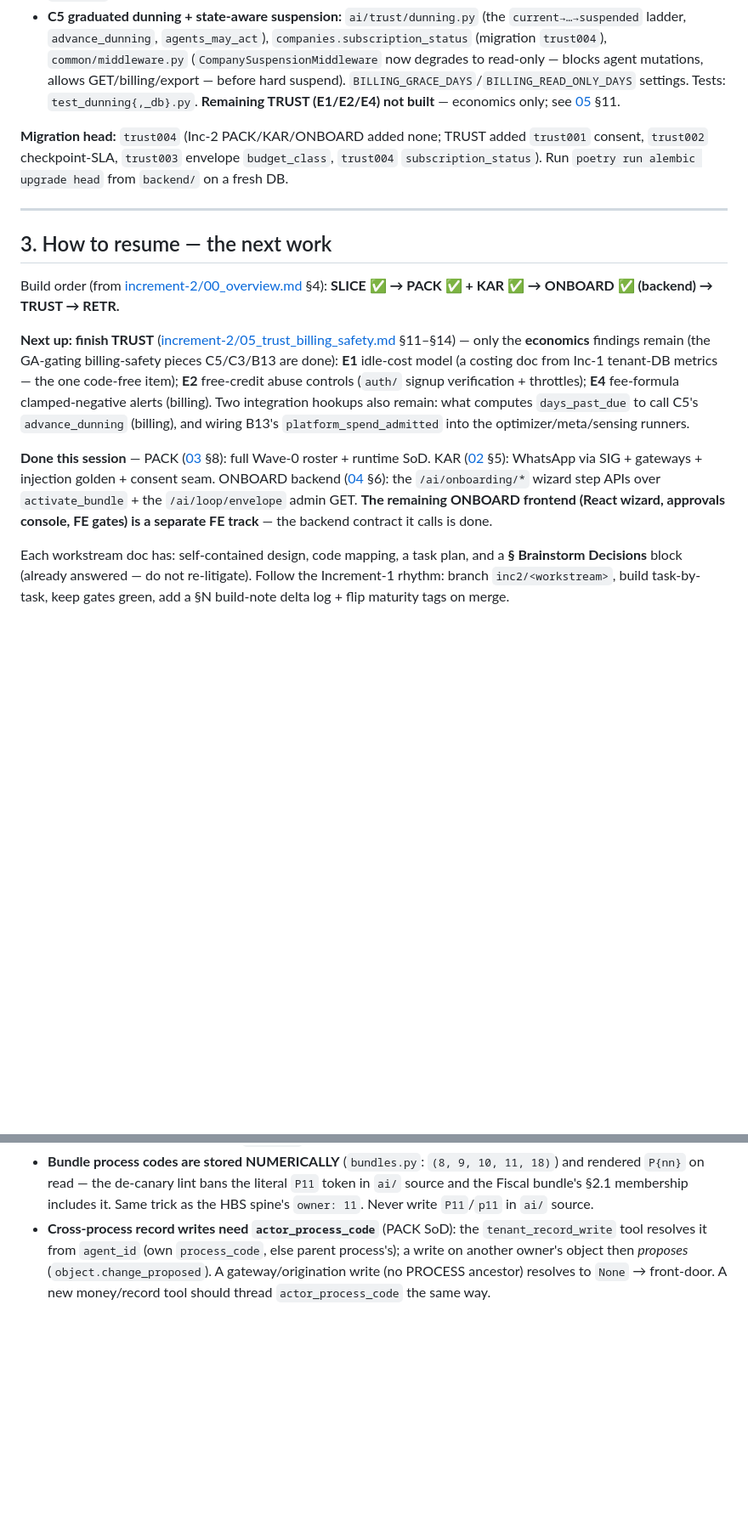
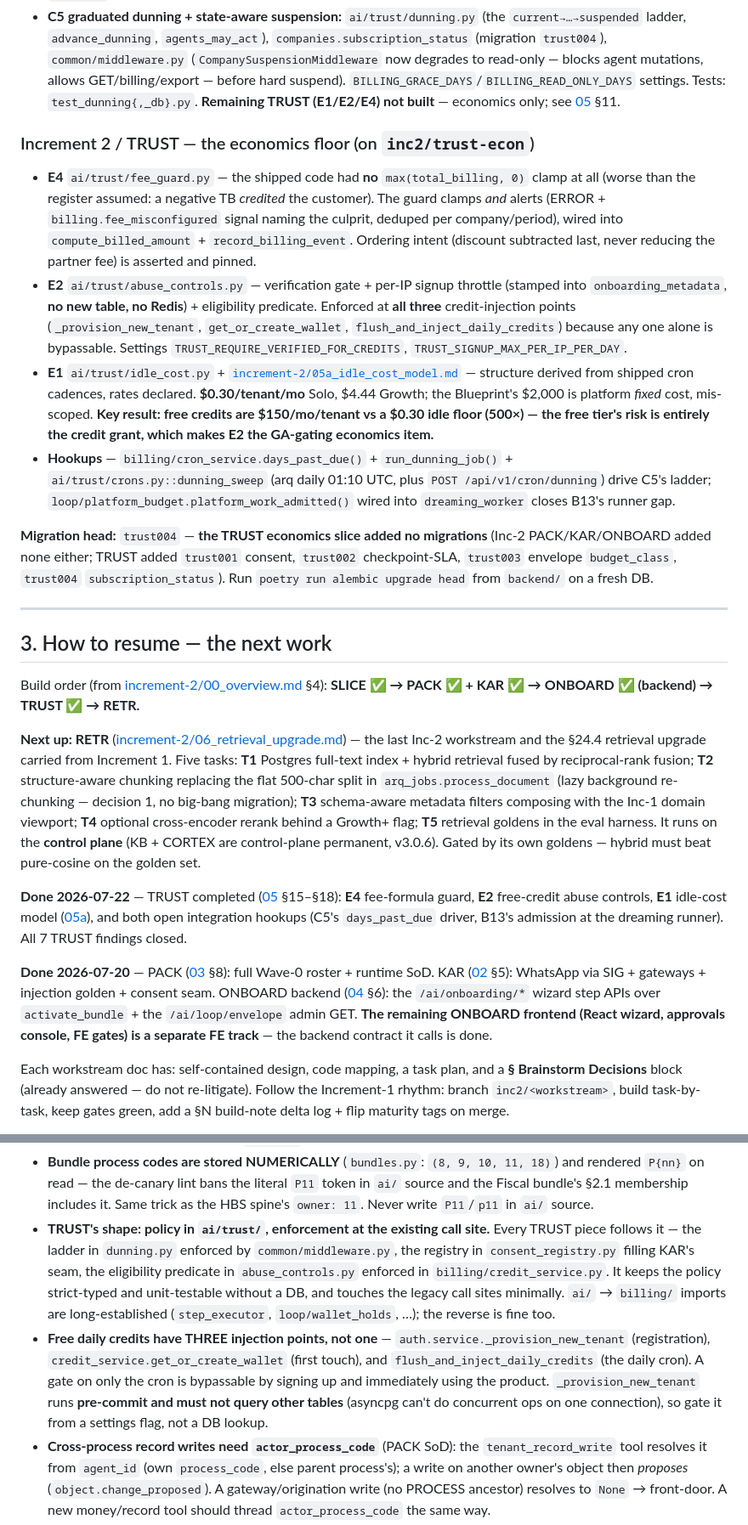
Before and after one commit to gondolerahul/hb-proto-3, a Markdown page: docs/product-road-map/HANDOFF.md, 2 parts joined by grey strips. Shown at 85% size. Drawn GitHub-style; blank space fills up the shorter version.

```diff
--- a/docs/product-road-map/HANDOFF.md
+++ b/docs/product-road-map/HANDOFF.md
@@ -76,17 +76,25 @@ Verify with `git log --oneline -25` and `git rev-list --left-right --count origi
 * **B13 platform-initiated budget class:** `cost_attribution.py` (`PLATFORM_INITIATED_ATTRIBUTIONS`), `loop/models.py` (`budget_class`), `loop/envelopes.py` (tenant rollup excludes platform attributions; class-aware), `loop/platform_budget.py` (`platform_spend_admitted` — parks platform work at its own cap). Migration `trust003`.
 * **C5 graduated dunning + state-aware suspension:** `ai/trust/dunning.py` (the `current→…→suspended` ladder, `advance_dunning`, `agents_may_act`), `companies.subscription_status` (migration `trust004`), `common/middleware.py` (`CompanySuspensionMiddleware` now degrades to read-only — blocks agent mutations, allows GET/billing/export — before hard suspend). `BILLING_GRACE_DAYS`/`BILLING_READ_ONLY_DAYS` settings. Tests: `test_dunning{,_db}.py`. **Remaining TRUST (E1/E2/E4) not built** — economics only; see [05](./increment-2/05_trust_billing_safety.md) §11.
 
-**Migration head:** `trust004` (Inc-2 PACK/KAR/ONBOARD added none; TRUST added `trust001` consent, `trust002` checkpoint-SLA, `trust003` envelope `budget_class`, `trust004` `subscription_status`). Run `poetry run alembic upgrade head` from `backend/` on a fresh DB.
+### Increment 2 / TRUST — the economics floor (on `inc2/trust-econ`)
+* **E4** `ai/trust/fee_guard.py` — the shipped code had **no** `max(total_billing, 0)` clamp at all (worse than the register assumed: a negative TB *credited* the customer). The guard clamps *and* alerts (ERROR + `billing.fee_misconfigured` signal naming the culprit, deduped per company/period), wired into `compute_billed_amount` + `record_billing_event`. Ordering intent (discount subtracted last, never reducing the partner fee) is asserted and pinned.
+* **E2** `ai/trust/abuse_controls.py` — verification gate + per-IP signup throttle (stamped into `onboarding_metadata`, **no new table, no Redis**) + eligibility predicate. Enforced at **all three** credit-injection points (`_provision_new_tenant`, `get_or_create_wallet`, `flush_and_inject_daily_credits`) because any one alone is bypassable. Settings `TRUST_REQUIRE_VERIFIED_FOR_CREDITS`, `TRUST_SIGNUP_MAX_PER_IP_PER_DAY`.
+* **E1** `ai/trust/idle_cost.py` + [`increment-2/05a_idle_cost_model.md`](./increment-2/05a_idle_cost_model.md) — structure derived from shipped cron cadences, rates declared. **$0.30/tenant/mo** Solo, $4.44 Growth; the Blueprint's $2,000 is platform *fixed* cost, mis-scoped. **Key result: free credits are $150/mo/tenant vs a $0.30 idle floor (500×) — the free tier's risk is entirely the credit grant, which makes E2 the GA-gating economics item.**
+* **Hookups** — `billing/cron_service.days_past_due()` + `run_dunning_job()` + `ai/trust/crons.py::dunning_sweep` (arq daily 01:10 UTC, plus `POST /api/v1/cron/dunning`) drive C5's ladder; `loop/platform_budget.platform_work_admitted()` wired into `dreaming_worker` closes B13's runner gap.
+
+**Migration head:** `trust004` — **the TRUST economics slice added no migrations** (Inc-2 PACK/KAR/ONBOARD added none either; TRUST added `trust001` consent, `trust002` checkpoint-SLA, `trust003` envelope `budget_class`, `trust004` `subscription_status`). Run `poetry run alembic upgrade head` from `backend/` on a fresh DB.
 
 ---
 
 ## 3. How to resume — the next work
 
-Build order (from [increment-2/00_overview.md](./increment-2/00_overview.md) §4): **SLICE ✅ → PACK ✅ + KAR ✅ → ONBOARD ✅ (backend) → TRUST → RETR.**
+Build order (from [increment-2/00_overview.md](./increment-2/00_overview.md) §4): **SLICE ✅ → PACK ✅ + KAR ✅ → ONBOARD ✅ (backend) → TRUST ✅ → RETR.**
 
-**Next up: finish TRUST** ([increment-2/05_trust_billing_safety.md](./increment-2/05_trust_billing_safety.md) §11–§14) — only the **economics** findings remain (the GA-gating billing-safety pieces C5/C3/B13 are done): **E1** idle-cost model (a costing doc from Inc-1 tenant-DB metrics — the one code-free item); **E2** free-credit abuse controls (`auth/` signup verification + throttles); **E4** fee-formula clamped-negative alerts (billing). Two integration hookups also remain: what computes `days_past_due` to call C5's `advance_dunning` (billing), and wiring B13's `platform_spend_admitted` into the optimizer/meta/sensing runners.
+**Next up: RETR** ([increment-2/06_retrieval_upgrade.md](./increment-2/06_retrieval_upgrade.md)) — the last Inc-2 workstream and the §24.4 retrieval upgrade carried from Increment 1. Five tasks: **T1** Postgres full-text index + hybrid retrieval fused by reciprocal-rank fusion; **T2** structure-aware chunking replacing the flat 500-char split in `arq_jobs.process_document` (lazy background re-chunking — decision 1, no big-bang migration); **T3** schema-aware metadata filters composing with the Inc-1 domain viewport; **T4** optional cross-encoder rerank behind a Growth+ flag; **T5** retrieval goldens in the eval harness. It runs on the **control plane** (KB + CORTEX are control-plane permanent, v3.0.6). Gated by its own goldens — hybrid must beat pure-cosine on the golden set.
 
-**Done this session** — PACK ([03](./increment-2/03_pack_agents_processes.md) §8): full Wave-0 roster + runtime SoD. KAR ([02](./increment-2/02_kar_gateways.md) §5): WhatsApp via SIG + gateways + injection golden + consent seam. ONBOARD backend ([04](./increment-2/04_onboard_wizard.md) §6): the `/ai/onboarding/*` wizard step APIs over `activate_bundle` + the `/ai/loop/envelope` admin GET. **The remaining ONBOARD frontend (React wizard, approvals console, FE gates) is a separate FE track** — the backend contract it calls is done.
+**Done 2026-07-22** — TRUST completed ([05](./increment-2/05_trust_billing_safety.md) §15–§18): **E4** fee-formula guard, **E2** free-credit abuse controls, **E1** idle-cost model ([05a](./increment-2/05a_idle_cost_model.md)), and both open integration hookups (C5's `days_past_due` driver, B13's admission at the dreaming runner). All 7 TRUST findings closed.
+
+**Done 2026-07-20** — PACK ([03](./increment-2/03_pack_agents_processes.md) §8): full Wave-0 roster + runtime SoD. KAR ([02](./increment-2/02_kar_gateways.md) §5): WhatsApp via SIG + gateways + injection golden + consent seam. ONBOARD backend ([04](./increment-2/04_onboard_wizard.md) §6): the `/ai/onboarding/*` wizard step APIs over `activate_bundle` + the `/ai/loop/envelope` admin GET. **The remaining ONBOARD frontend (React wizard, approvals console, FE gates) is a separate FE track** — the backend contract it calls is done.
 
 Each workstream doc has: self-contained design, code mapping, a task plan, and a **§ Brainstorm Decisions** block (already answered — do not re-litigate). Follow the Increment-1 rhythm: branch `inc2/<workstream>`, build task-by-task, keep gates green, add a §N build-note delta log + flip maturity tags on merge.
 
@@ -124,6 +132,8 @@ From `increment-2/00_overview.md` §2 and each doc's decisions block:
 * **Testing LLM-driven agents:** don't script the prompt-hash-keyed MockLLM through multi-run flows (fragile). Drive the *real platform seams* deterministically (signal dispatch, record graph, PolicyGate) and supply each agent's tool-calls as the unit of work; leave prose quality to eval goldens. See `test_solo_pack_slice_e2e.py`.
 * **Solo Pack tree lives in a manifest, not in each template** (PACK): `templates.PROCESS_GROUPS` (`ProcessGroup(process, agents)`) + `GATEWAYS` encode parentage; `activation._activate(groups, gateways)` is the one seeding core. Adding an agent = add it to its `ProcessGroup`; adding a process = add a `ProcessGroup`; a new gateway (KAR) = append to `GATEWAYS`.
 * **Bundle process codes are stored NUMERICALLY** (`bundles.py`: `(8, 9, 10, 11, 18)`) and rendered `P{nn}` on read — the de-canary lint bans the literal `P11` token in `ai/` source and the Fiscal bundle's §2.1 membership includes it. Same trick as the HBS spine's `owner: 11`. Never write `P11`/`p11` in `ai/` source.
+* **TRUST's shape: policy in `ai/trust/`, enforcement at the existing call site.** Every TRUST piece follows it — the ladder in `dunning.py` enforced by `common/middleware.py`, the registry in `consent_registry.py` filling KAR's seam, the eligibility predicate in `abuse_controls.py` enforced in `billing/credit_service.py`. It keeps the policy strict-typed and unit-testable without a DB, and touches the legacy call sites minimally. `ai/` → `billing/` imports are long-established (`step_executor`, `loop/wallet_holds`, …); the reverse is fine too.
+* **Free daily credits have THREE injection points, not one** — `auth.service._provision_new_tenant` (registration), `credit_service.get_or_create_wallet` (first touch), and `flush_and_inject_daily_credits` (the daily cron). A gate on only the cron is bypassable by signing up and immediately using the product. `_provision_new_tenant` runs **pre-commit and must not query other tables** (asyncpg can't do concurrent ops on one connection), so gate it from a settings flag, not a DB lookup.
 * **Cross-process record writes need `actor_process_code`** (PACK SoD): the `tenant_record_write` tool resolves it from `agent_id` (own `process_code`, else parent process's); a write on another owner's object then *proposes* (`object.change_proposed`). A gateway/origination write (no PROCESS ancestor) resolves to `None` → front-door. A new money/record tool should thread `actor_process_code` the same way.
 
 ---
```
Also changed, not shown: other parts of docs/product-road-map/HANDOFF.md (+10 -10 lines), docs/product-road-map/roadmap_gap_register.md (+3 -3 lines), 1 other file.
